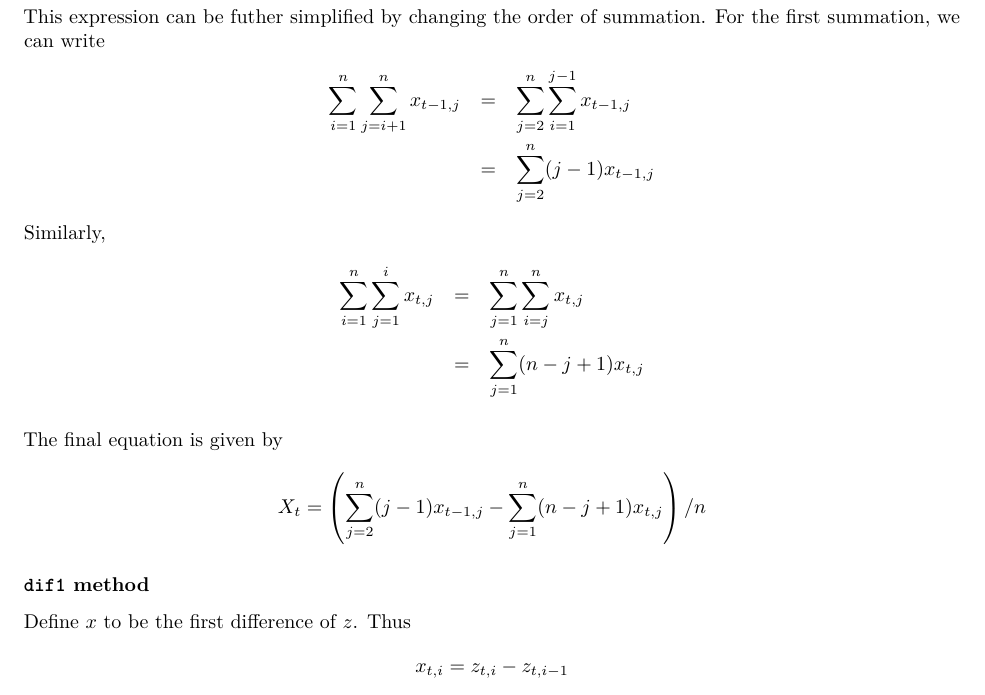
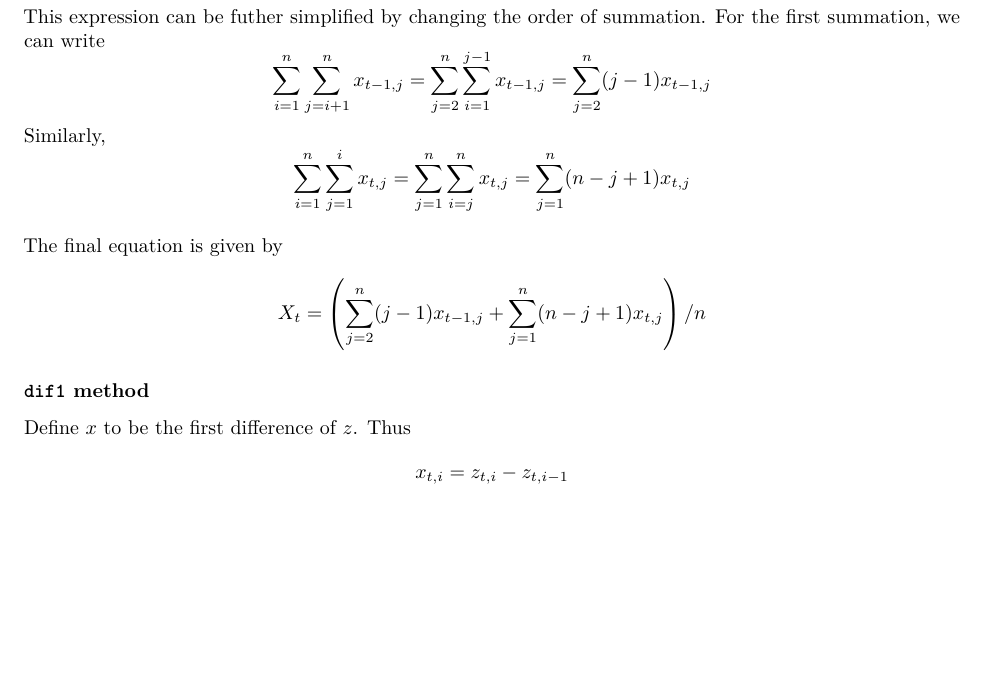
Before and after one commit to timemod/regts, an R Markdown document (pkg/vignettes/regts.Rmd): part of page 31 of 33 before the commit and part of page 31 of 32 after it, cut so that both start at the same text, the shorter picture padded with empty space. Rendered offline with R 4.5, knitr and Pandoc, then LaTeX, with nearby package versions; some code elsewhere in the file could not run offline.

Commit message:
Vignette corrected.

```diff
--- a/pkg/vignettes/regts.Rmd
+++ b/pkg/vignettes/regts.Rmd
@@ -1340,19 +1340,19 @@ X_t = \sum_{i=1}^n
 \end{displaymath}
 This expression can be futher simplified by changing the order of summation.
 For the first summation, we can write
-\begin{eqnarray*}
- \sum_{i=1}^n  \sum_{j=i+1}^n x_{t-1,j} &=&  \sum_{j=2}^n  \sum_{i=1}^{j-1} x_{t-1,j} \\
-                                        &=&   \sum_{j=2}^n  (j-1) x_{t-1,j}
-\end{eqnarray*}
+\begin{displaymath}
+ \sum_{i=1}^n  \sum_{j=i+1}^n x_{t-1,j} = \sum_{j=2}^n \sum_{i=1}^{j-1} x_{t-1,j}
+                    = \sum_{j=2}^n  (j-1) x_{t-1,j}
+\end{displaymath}
 Similarly,
-\begin{eqnarray*}
- \sum_{i=1}^n  \sum_{j=1}^i x_{t,j}  &=&  \sum_{j=1}^n  \sum_{i=j}^{n} x_{t,j} \\
-                                        &=&   \sum_{j=1}^n  (n - j + 1) x_{t,j}
-\end{eqnarray*}
+\begin{displaymath}
+ \sum_{i=1}^n  \sum_{j=1}^i x_{t,j} = \sum_{j=1}^n  \sum_{i=j}^{n} x_{t,j} =
+                             \sum_{j=1}^n  (n - j + 1) x_{t,j}
+\end{displaymath}
 
 The final equation is given by
 \begin{displaymath}
-X_t =  \left(  \sum_{j=2}^n  (j-1) x_{t-1,j} -    \sum_{j=1}^n  (n - j + 1) x_{t,j} \right) / n
+X_t =  \left(  \sum_{j=2}^n  (j-1) x_{t-1,j} +  \sum_{j=1}^n  (n - j + 1) x_{t,j} \right) / n
 \end{displaymath}
 
 
```
